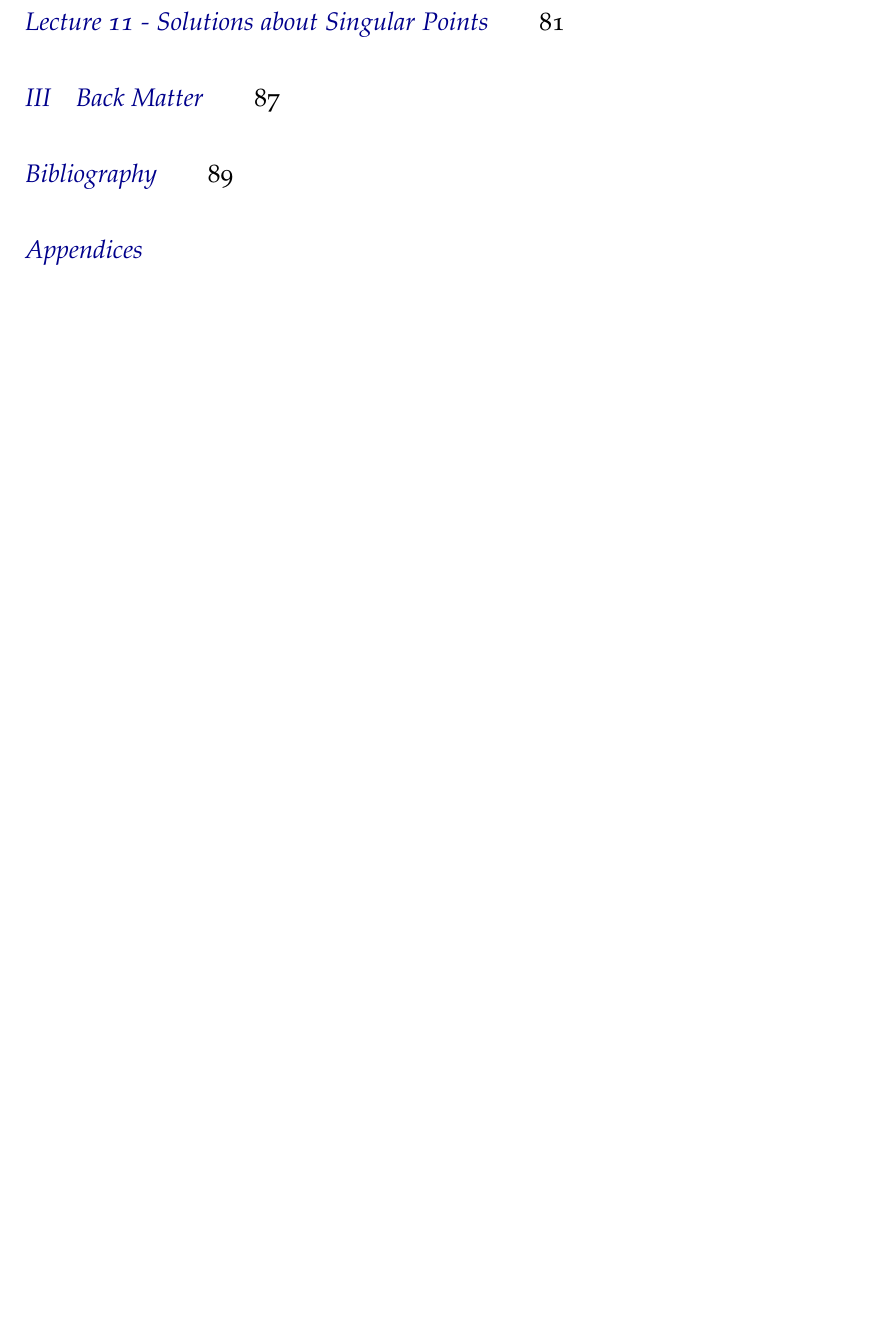
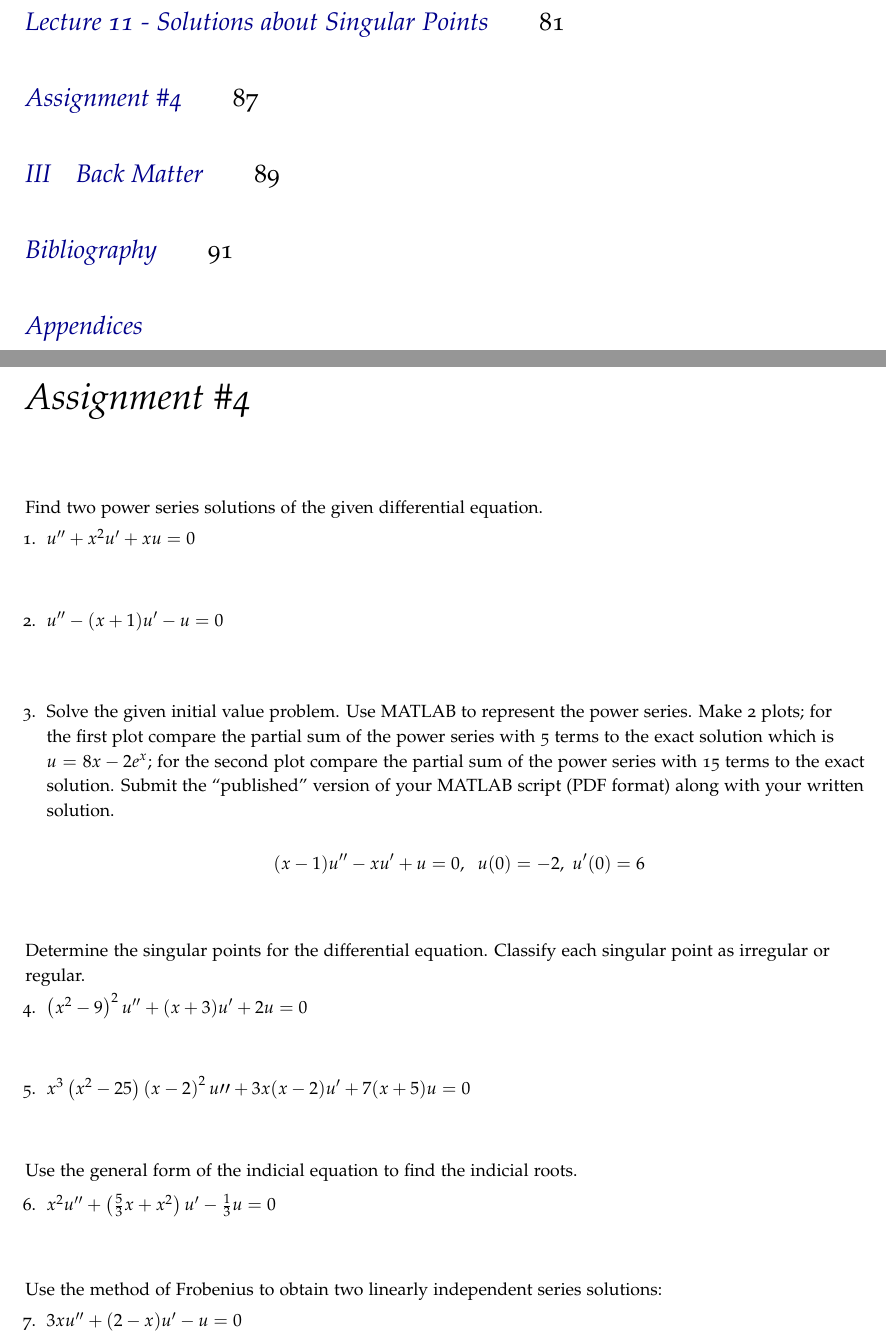
Before and after one commit to stu314159/Mathematical_Methods_for_Engineers, a LaTeX thesis (Mathematical_Methods_for_Engineers.tex, which reads assignment4.tex): part of page 8 of 97 before the commit and two parts of pages 8 and 89 of 99 after it, the two joined at a grey line, cut so that both start at the same text, the shorter picture padded with empty space. The pictures show the PDF file Mathematical_Methods_for_Engineers.pdf that the author committed with the source.

Commit message:
added assignment #4

```diff
--- /dev/null
+++ b/assignment4.tex
@@ -0,0 +1,8 @@
+\chapter{Assignment \#4}
+\label{ch:ass4}
+\begin{fullwidth}
+Find two power series solutions of the given differential equation.
+\begin{enumerate}
+\item $u^{\prime \prime} + x^2 u^{\prime} + xu = 0$
+
+\vspace{1.0cm}
@@ -0,0 +18,34 @@
+\item Solve the given initial value problem.  Use MATLAB to represent the power series.  Make 2 plots; for the first plot compare the partial sum of the power series with 5 terms to the exact solution which is $u=8x-2e^x$; for the second plot compare the partial sum of the power series with 15 terms to the exact solution.  Submit the ``published'' version of your MATLAB script (PDF format) along with your written solution.
+
+\begin{equation*}
+(x-1)u^{\prime \prime} - xu^{\prime} + u = 0, \ \ u(0)=-2, \ u^{\prime}(0) = 6
+\end{equation*}
+\end{enumerate}
+
+\vspace{1.0cm}
+
+\noindent Determine the singular points for the differential equation.  Classify each singular point as irregular or regular.
+\begin{enumerate}[resume]
+\item $\left(x^2-9 \right)^2u^{\prime \prime} + (x+3)u^{\prime} + 2u = 0$
+
+\vspace{1.0cm}
+
+\item $x^3\left(x^2 - 25\right)\left(x-2\right)^2u{\prime \prime}+3x(x-2)u^{\prime}+7(x+5)u = 0$
+\end{enumerate}
+
+\vspace{1.0cm}
+
+\noindent Use the general form of the indicial equation to find the indicial roots.
+
+\begin{enumerate}[resume]
+\item $x^2u^{\prime \prime} + \left(\frac{5}{3}x+x^2 \right)u^{\prime}-\frac{1}{3}u = 0$
+\end{enumerate}
+
+\vspace{1.0cm}
+
+\noindent Use the method of Frobenius to obtain two linearly independent series solutions:
+\begin{enumerate}[resume]
+\item $3xu^{\prime \prime} + (2-x)u^{\prime} - u = 0$
+\end{enumerate}
+
+\end{fullwidth}
```
Also changed, not shown: Mathematical_Methods_for_Engineers.tex (+1 -0 lines), Mathematical_Methods_for_Engineers.pdf, assignment4.tex (9 more changed lines).
